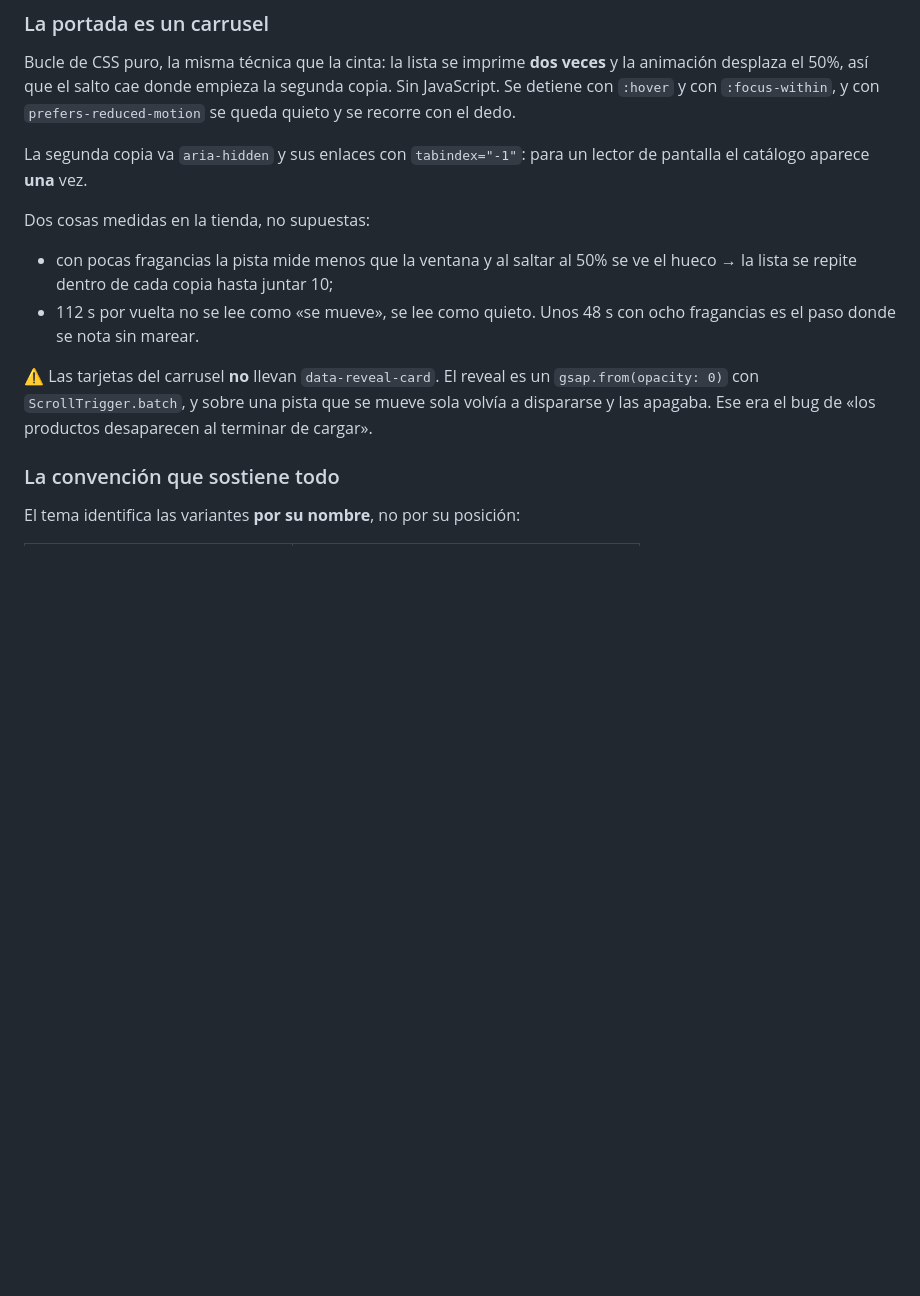
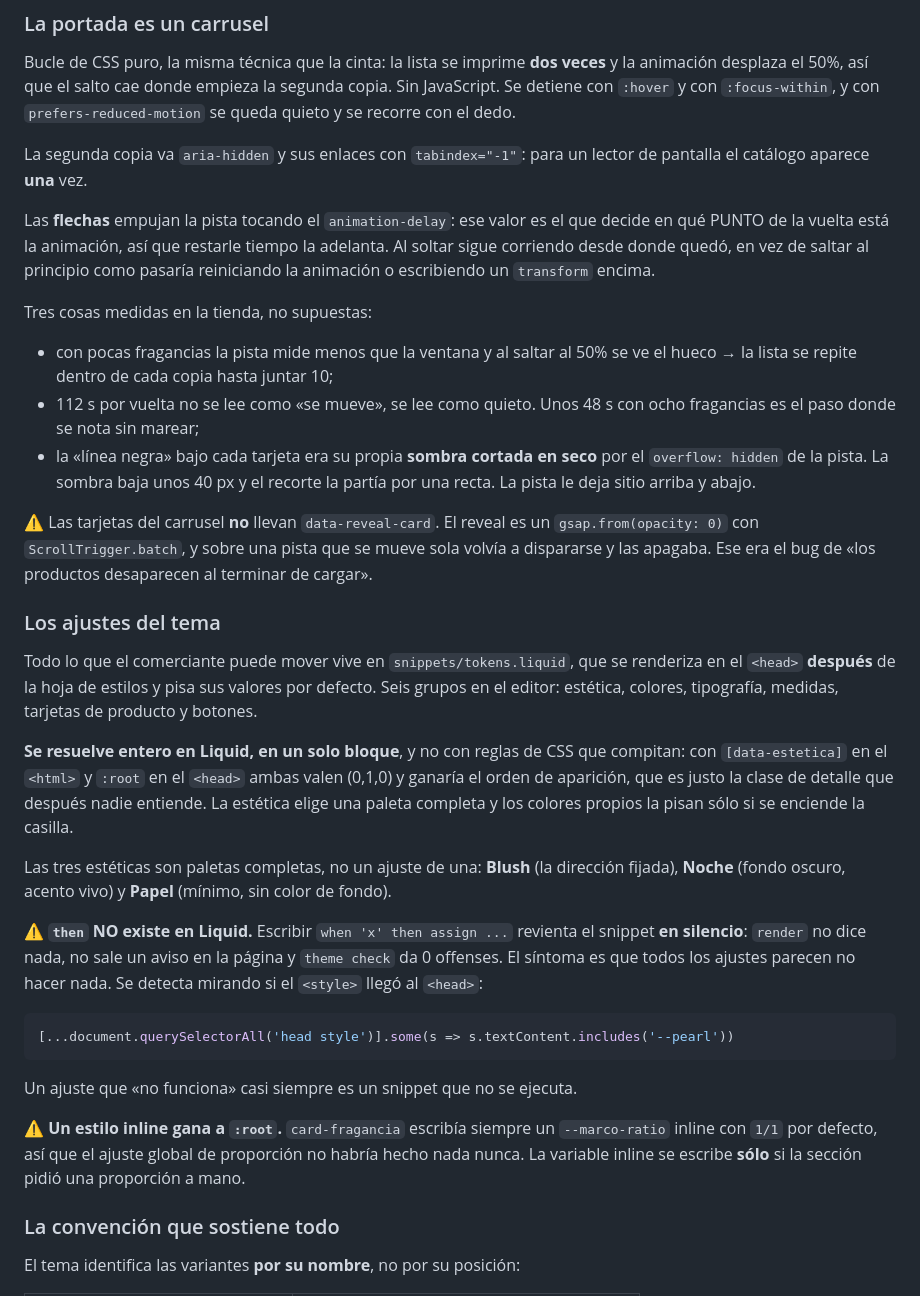
Before and after one commit to SebastianDev017/fragance-theme, a Markdown page: README.md, the part around the change. GitHub-like rendering; blank space fills up the shorter version.

Commit message:
README y DESIGN.md: la capa configurable y las dos trampas de Liquid
  · como esta montada la capa de ajustes y por que se resuelve entera en
    Liquid en vez de con reglas de CSS que compitan por especificidad;
  · `then` NO existe en Liquid: revienta el snippet en silencio, sin aviso en
    la pagina y con theme check en 0 offenses. Queda escrita la forma de
    detectarlo (mirar si el <style> llego al <head>);
  · un estilo inline gana a :root, que es por lo que el ajuste global de
    proporcion no habria funcionado nunca;
  · la "linea negra" del carrusel era la sombra cortada por el overflow;
  · las flechas empujan por animation-delay para no perder el punto de la
    vuelta.

DESIGN.md deja claro que el marco de la foto es del mismo color en todas las
tarjetas por defecto -el tinte por fragancia existe pero apagado, porque con
ocho fotos encima suma demasiado color- y que la foto va contain.

Co-Authored-By: Claude Opus 5 <noreply@anthropic.com>

````diff
--- a/README.md
+++ b/README.md
@@ -184,17 +184,59 @@ y con `prefers-reduced-motion` se queda quieto y se recorre con el dedo.
 La segunda copia va `aria-hidden` y sus enlaces con `tabindex="-1"`: para un
 lector de pantalla el catálogo aparece **una** vez.
 
-Dos cosas medidas en la tienda, no supuestas:
+Las **flechas** empujan la pista tocando el `animation-delay`: ese valor es el
+que decide en qué PUNTO de la vuelta está la animación, así que restarle
+tiempo la adelanta. Al soltar sigue corriendo desde donde quedó, en vez de
+saltar al principio como pasaría reiniciando la animación o escribiendo un
+`transform` encima.
+
+Tres cosas medidas en la tienda, no supuestas:
 
 - con pocas fragancias la pista mide menos que la ventana y al saltar al 50%
   se ve el hueco → la lista se repite dentro de cada copia hasta juntar 10;
 - 112 s por vuelta no se lee como «se mueve», se lee como quieto. Unos 48 s
-  con ocho fragancias es el paso donde se nota sin marear.
+  con ocho fragancias es el paso donde se nota sin marear;
+- la «línea negra» bajo cada tarjeta era su propia **sombra cortada en seco**
+  por el `overflow: hidden` de la pista. La sombra baja unos 40 px y el
+  recorte la partía por una recta. La pista le deja sitio arriba y abajo.
 
 ⚠️ Las tarjetas del carrusel **no** llevan `data-reveal-card`. El reveal es un
 `gsap.from(opacity: 0)` con `ScrollTrigger.batch`, y sobre una pista que se
 mueve sola volvía a dispararse y las apagaba. Ese era el bug de «los productos
 desaparecen al terminar de cargar».
+
+### Los ajustes del tema
+
+Todo lo que el comerciante puede mover vive en `snippets/tokens.liquid`, que
+se renderiza en el `<head>` **después** de la hoja de estilos y pisa sus
+valores por defecto. Seis grupos en el editor: estética, colores, tipografía,
+medidas, tarjetas de producto y botones.
+
+**Se resuelve entero en Liquid, en un solo bloque**, y no con reglas de CSS
+que compitan: con `[data-estetica]` en el `<html>` y `:root` en el `<head>`
+ambas valen (0,1,0) y ganaría el orden de aparición, que es justo la clase de
+detalle que después nadie entiende. La estética elige una paleta completa y
+los colores propios la pisan sólo si se enciende la casilla.
+
+Las tres estéticas son paletas completas, no un ajuste de una: **Blush** (la
+dirección fijada), **Noche** (fondo oscuro, acento vivo) y **Papel** (mínimo,
+sin color de fondo).
+
+⚠️ **`then` NO existe en Liquid.** Escribir `when 'x' then assign ...` revienta
+el snippet **en silencio**: `render` no dice nada, no sale un aviso en la
+página y `theme check` da 0 offenses. El síntoma es que todos los ajustes
+parecen no hacer nada. Se detecta mirando si el `<style>` llegó al `<head>`:
+
+```js
+[...document.querySelectorAll('head style')].some(s => s.textContent.includes('--pearl'))
+```
+
+Un ajuste que «no funciona» casi siempre es un snippet que no se ejecuta.
+
+⚠️ **Un estilo inline gana a `:root`.** `card-fragancia` escribía siempre un
+`--marco-ratio` inline con `1/1` por defecto, así que el ajuste global de
+proporción no habría hecho nada nunca. La variable inline se escribe **sólo**
+si la sección pidió una proporción a mano.
 
 ### La convención que sostiene todo
 
````
Also changed, not shown: DESIGN.md (+13 -0 lines).
